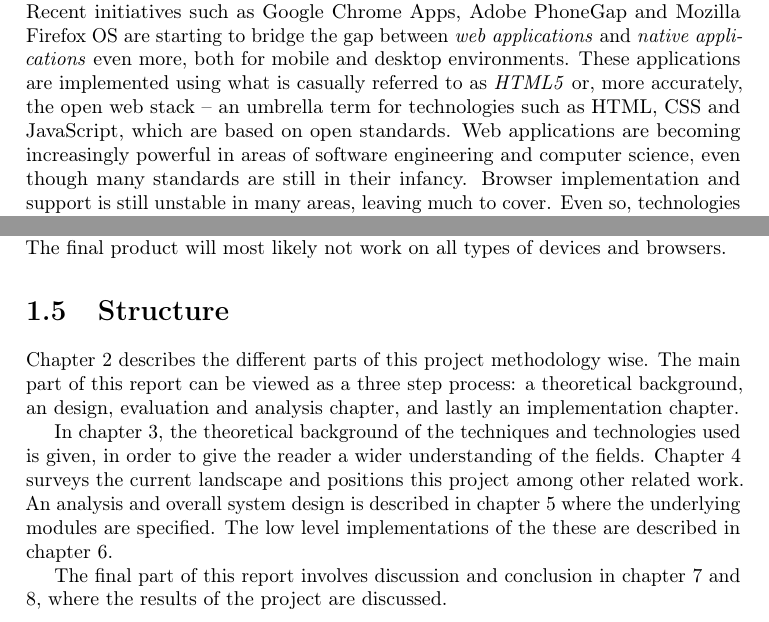
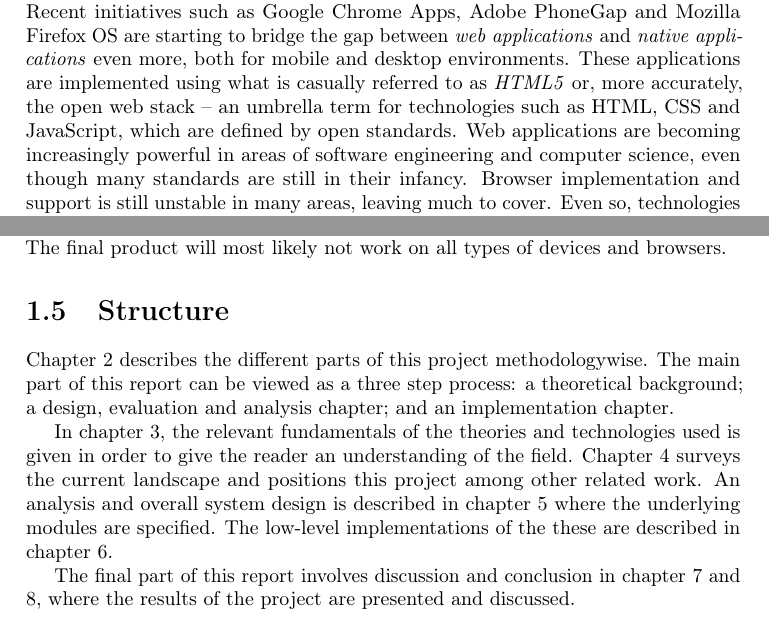
Before and after one commit to rymdjs/report, a LaTeX document (Layout.tex, which reads sections/background.tex, sections/structure.tex): two parts of pages 1 and 4 of 45, joined at a grey line, cut so that both start at the same text. Compiled offline with pdfLaTeX.

Commit message:
intro fixes

```diff
--- a/sections/background.tex
+++ b/sections/background.tex
@@ -1,9 +1,10 @@
 \section{Background}
 
 Most of the existing technologies and protocols that constitute the internet, as well as the services running on it, are by design decentralized and promote the design of distributed systems\cite{InternetDecenterlized:Online}. On the application layer, the hosting of large files are to a growing extent conducted in a distributed peer-to-peer fashion using the Bittorrent protocol, to the point where it is becoming the de facto approach for many use cases and areas. In others, the transition to distributed transfers and storage of data is still in its infancy. In technology and developer communities, \emph{distributed} and \emph{decentralized} have become buzzwords. The norm today is to use distributed approaches for things such as source version control, data storage, heavy computations and content delivery.
+
 However, users, developers and businesses alike are moving more and more data to an arbitrary \emph{cloud} on the internet. Companies such as Google and Dropbox provide servers for data storage: An approach that poses several security concerns. Recent news on government infiltration of these services, as well as the revelation of Microsoft defense of private investigations in a users' Hotmail inboxes\cite{Frank:2014}, raises the issue of centralized storage beyond users' control. The internet itself has always been decentralized, and resembles a conventional graph structure with nodes and paths. By centralizing information and giving up a \emph{thin server-fat client} concept, one deviates from the fundamental idea of a decentralized network.
 
 
-Simultaneously, there is currently a clear transition of user-space applications and services from native binaries to web applications running inside a web browser. Recent initiatives such as Google Chrome Apps, Adobe PhoneGap and Mozilla Firefox OS are starting to bridge the gap between \emph{web applications} and \emph{native applications} even more, both for mobile and desktop environments. These applications are implemented using what is casually referred to as \emph{HTML5} or, more accurately, the open web stack – an umbrella term for technologies such as HTML, CSS and JavaScript, which are based on open standards. Web applications are becoming increasingly powerful in areas of software engineering and computer science, even though many standards are still in their infancy. Browser implementation and support is still unstable in many areas, leaving much to cover. Even so, technologies for functionality that was earlier exclusively for native applications are now available for any developer to use in modern, cutting edge web browsers. Notable examples are peer-to-peer video chat, local file storage, powerful encryption methods, and real-time full-duplex communication.
+Simultaneously, there is currently a clear transition of user-space applications and services from native binaries to web applications running inside a web browser. Recent initiatives such as Google Chrome Apps, Adobe PhoneGap and Mozilla Firefox OS are starting to bridge the gap between \emph{web applications} and \emph{native applications} even more, both for mobile and desktop environments. These applications are implemented using what is casually referred to as \emph{HTML5} or, more accurately, the open web stack – an umbrella term for technologies such as HTML, CSS and JavaScript, which are defined by open standards. Web applications are becoming increasingly powerful in areas of software engineering and computer science, even though many standards are still in their infancy. Browser implementation and support is still unstable in many areas, leaving much to cover. Even so, technologies for functionality that was earlier exclusively for native applications are now available for any developer to use in modern, cutting edge web browsers. Notable examples are peer-to-peer video chat, local file storage, powerful encryption methods, and real-time full-duplex communication.
 
 Following these trends, a natural consequence is a peer-to-peer distributed data-syncing protocol implemented purely on the open web stack utilizing cryptographic keys for access control. This would hopefully act as a stepping stone facilitating the development of user-friendly and convenient, yet secure and privacy-protecting, distributed implementations of services such as personal file synchronization, media sharing and private communication.
--- a/sections/structure.tex
+++ b/sections/structure.tex
@@ -1,8 +1,8 @@
 \section{Structure}
   \label{sec:structure}
 
-Chapter~\ref{chap:methodology} describes the different parts of this project methodology wise. The main part of this report can be viewed as a three step process: a theoretical background, an design, evaluation and analysis chapter, and lastly an implementation chapter.
+Chapter~\ref{chap:methodology} describes the different parts of this project methodologywise. The main part of this report can be viewed as a three step process: a theoretical background; a design, evaluation and analysis chapter; and an implementation chapter.
 
-In chapter~\ref{chap:tech_background}, the theoretical background of the techniques and technologies used is given, in order to give the reader a wider understanding of the fields. Chapter~\ref{chap:similar} surveys the current landscape and positions this project among other related work. An analysis and overall system design is described in chapter~\ref{chap:design} where the underlying modules are specified. The low level implementations of the these are described in chapter~\ref{chap:implementation}.
+In chapter~\ref{chap:tech_background}, the relevant fundamentals of the theories and technologies used is given in order to give the reader an understanding of the field. Chapter~\ref{chap:similar} surveys the current landscape and positions this project among other related work. An analysis and overall system design is described in chapter~\ref{chap:design} where the underlying modules are specified. The low-level implementations of the these are described in chapter~\ref{chap:implementation}.
 
-The final part of this report involves discussion and conclusion in chapter~\ref{chap:discussion} and \ref{chap:conclusion}, where the results of the project are discussed.
+The final part of this report involves discussion and conclusion in chapter~\ref{chap:discussion} and \ref{chap:conclusion}, where the results of the project are presented and discussed.
```
Also changed, not shown: sections/purpose.tex (+4 -5 lines).
